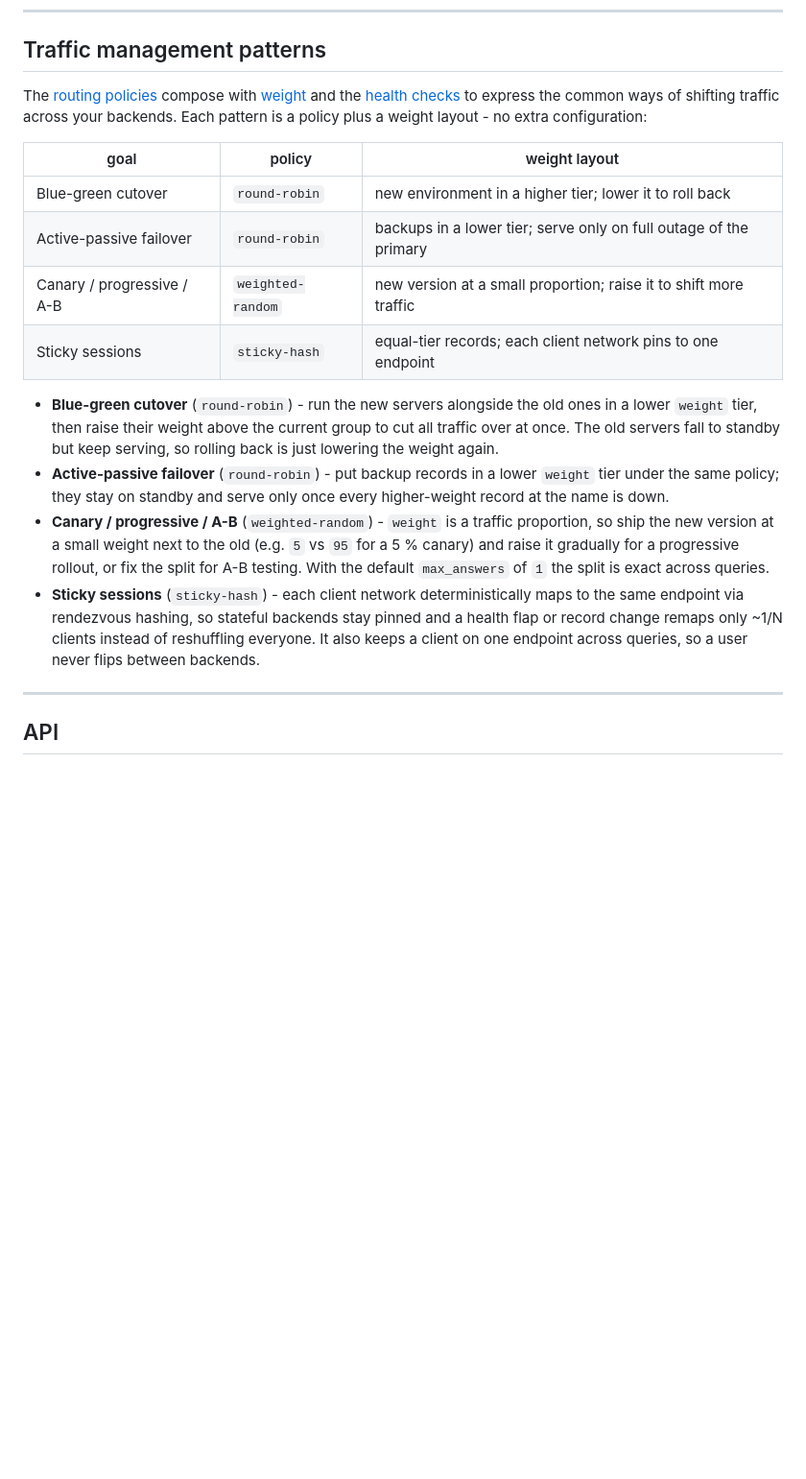
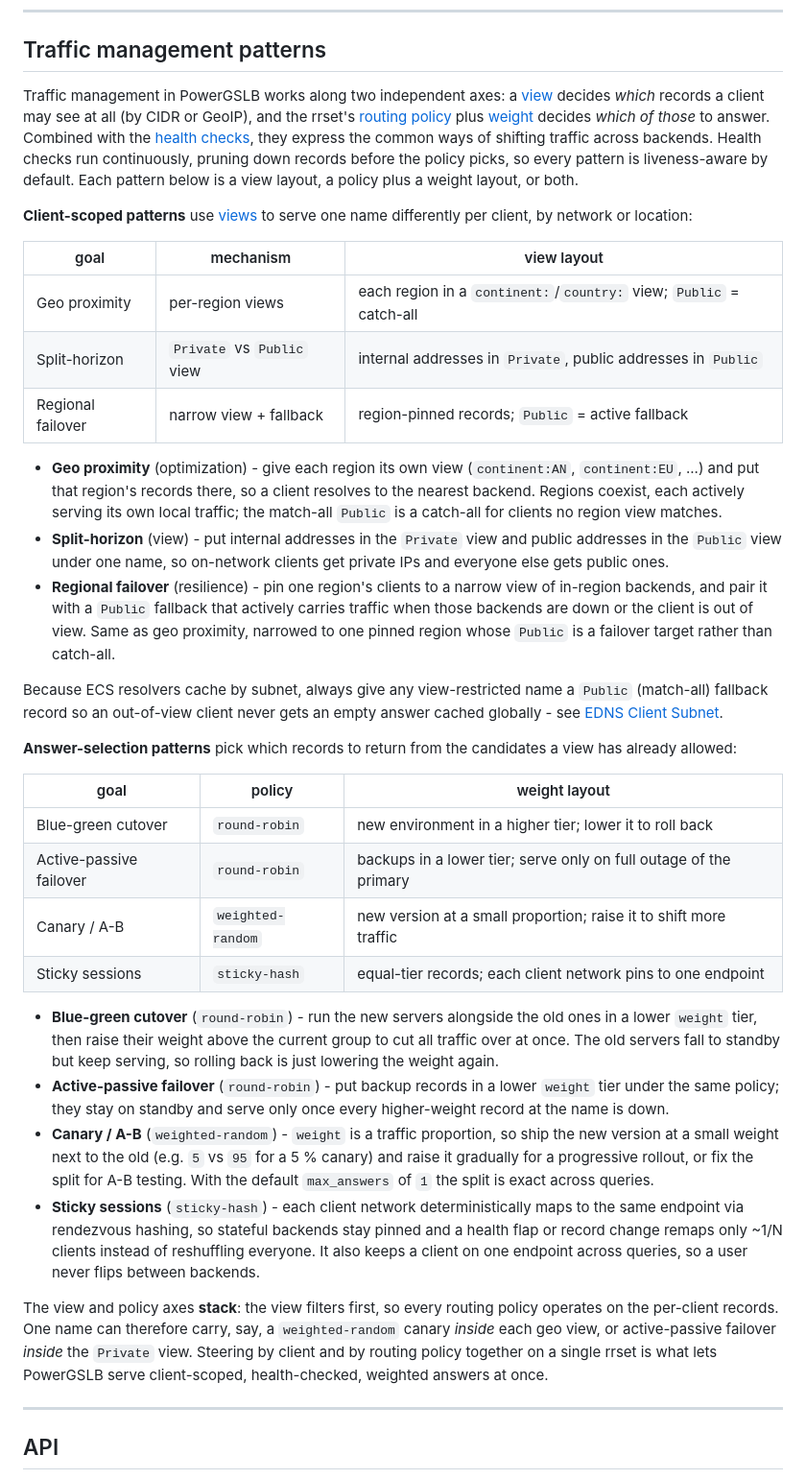
Before and after one commit to acudovs/powergslb, a Markdown page: README.md, the part around the change. Shown at 96% size. GitHub-like rendering; blank space fills up the shorter version.

Commit message:
Split traffic patterns into view and policy axes

```diff
--- a/README.md
+++ b/README.md
@@ -1058,28 +1058,57 @@ read, so `tls_verify` succeeds.
 
 ## Traffic management patterns
 
-The [routing policies](#routing-policies) compose with [weight](#weight-priority) and the
-[health checks](#health-checks) to express the common ways of shifting traffic across your backends. Each pattern is a
-policy plus a weight layout - no extra configuration:
+Traffic management in PowerGSLB works along two independent axes: a [view](#views) decides *which* records a client may
+see at all (by CIDR or GeoIP), and the rrset's [routing policy](#routing-policies) plus [weight](#weight-priority)
+decides *which of those* to answer. Combined with the [health checks](#health-checks), they express the common ways of
+shifting traffic across backends. Health checks run continuously, pruning down records before the policy picks, so every
+pattern is liveness-aware by default. Each pattern below is a view layout, a policy plus a weight layout, or both.
 
-| goal                       | policy            | weight layout                                                     |
-|----------------------------|-------------------|-------------------------------------------------------------------|
-| Blue-green cutover         | `round-robin`     | new environment in a higher tier; lower it to roll back           |
-| Active-passive failover    | `round-robin`     | backups in a lower tier; serve only on full outage of the primary |
-| Canary / progressive / A-B | `weighted-random` | new version at a small proportion; raise it to shift more traffic |
-| Sticky sessions            | `sticky-hash`     | equal-tier records; each client network pins to one endpoint      |
+**Client-scoped patterns** use [views](#views) to serve one name differently per client, by network or location:
+
+| goal              | mechanism                  | view layout                                                         |
+|-------------------|----------------------------|---------------------------------------------------------------------|
+| Geo proximity     | per-region views           | each region in a `continent:`/`country:` view; `Public` = catch-all |
+| Split-horizon     | `Private` vs `Public` view | internal addresses in `Private`, public addresses in `Public`       |
+| Regional failover | narrow view + fallback     | region-pinned records; `Public` = active fallback                   |
+
+* **Geo proximity** (optimization) - give each region its own view (`continent:AN`, `continent:EU`, ...) and put that
+  region's records there, so a client resolves to the nearest backend. Regions coexist, each actively serving its own
+  local traffic; the match-all `Public` is a catch-all for clients no region view matches.
+* **Split-horizon** (view) - put internal addresses in the `Private` view and public addresses in the `Public` view
+  under one name, so on-network clients get private IPs and everyone else gets public ones.
+* **Regional failover** (resilience) - pin one region's clients to a narrow view of in-region backends, and pair it with
+  a `Public` fallback that actively carries traffic when those backends are down or the client is out of view. Same as
+  geo proximity, narrowed to one pinned region whose `Public` is a failover target rather than catch-all.
+
+Because ECS resolvers cache by subnet, always give any view-restricted name a `Public` (match-all) fallback record so
+an out-of-view client never gets an empty answer cached globally - see [EDNS Client Subnet](#edns-client-subnet-ecs).
+
+**Answer-selection patterns** pick which records to return from the candidates a view has already allowed:
+
+| goal                    | policy            | weight layout                                                     |
+|-------------------------|-------------------|-------------------------------------------------------------------|
+| Blue-green cutover      | `round-robin`     | new environment in a higher tier; lower it to roll back           |
+| Active-passive failover | `round-robin`     | backups in a lower tier; serve only on full outage of the primary |
+| Canary / A-B            | `weighted-random` | new version at a small proportion; raise it to shift more traffic |
+| Sticky sessions         | `sticky-hash`     | equal-tier records; each client network pins to one endpoint      |
 
 * **Blue-green cutover** (`round-robin`) - run the new servers alongside the old ones in a lower `weight` tier, then
   raise their weight above the current group to cut all traffic over at once. The old servers fall to standby but keep
   serving, so rolling back is just lowering the weight again.
 * **Active-passive failover** (`round-robin`) - put backup records in a lower `weight` tier under the same policy; they
   stay on standby and serve only once every higher-weight record at the name is down.
-* **Canary / progressive / A-B** (`weighted-random`) - `weight` is a traffic proportion, so ship the new version at a
-  small weight next to the old (e.g. `5` vs `95` for a 5 % canary) and raise it gradually for a progressive rollout, or
-  fix the split for A-B testing. With the default `max_answers` of `1` the split is exact across queries.
+* **Canary / A-B** (`weighted-random`) - `weight` is a traffic proportion, so ship the new version at a small weight
+  next to the old (e.g. `5` vs `95` for a 5 % canary) and raise it gradually for a progressive rollout, or fix the
+  split for A-B testing. With the default `max_answers` of `1` the split is exact across queries.
 * **Sticky sessions** (`sticky-hash`) - each client network deterministically maps to the same endpoint via rendezvous
   hashing, so stateful backends stay pinned and a health flap or record change remaps only ~1/N clients instead of
   reshuffling everyone. It also keeps a client on one endpoint across queries, so a user never flips between backends.
+
+The view and policy axes **stack**: the view filters first, so every routing policy operates on the per-client records.
+One name can therefore carry, say, a `weighted-random` canary *inside* each geo view, or active-passive failover
+*inside* the `Private` view. Steering by client and by routing policy together on a single rrset is what lets PowerGSLB
+serve client-scoped, health-checked, weighted answers at once.
 
 ---
 
```
